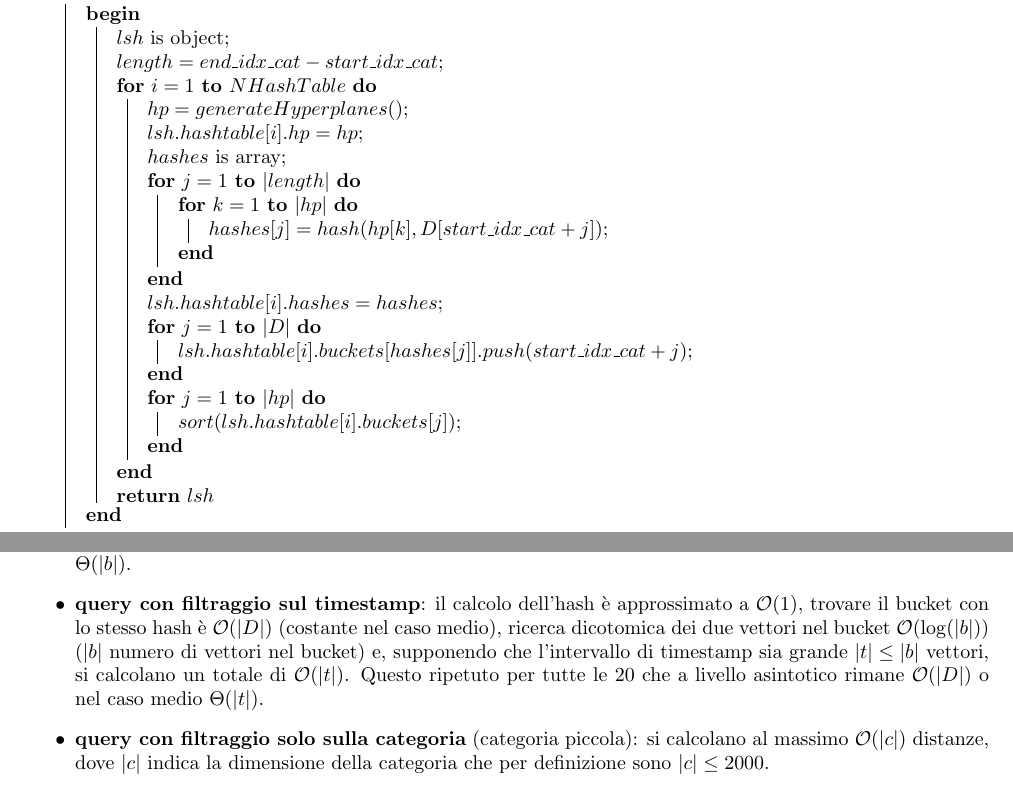
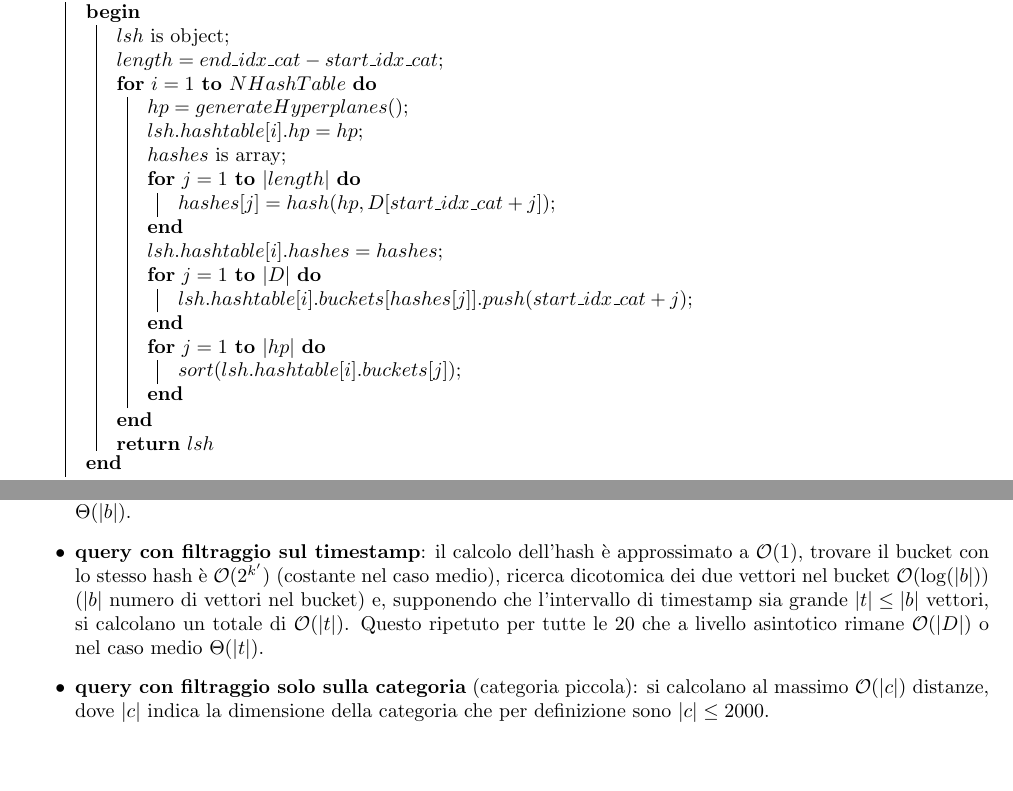
Before and after one commit to frefolli/sigmod, a LaTeX document (report/main.tex, which reads report/chapters/soluzione_proposta.tex): two parts of pages 8 and 11 of 21, joined at a grey line, cut so that both start at the same text, the shorter picture padded with empty space. Compiled offline with pdfLaTeX.

Commit message:
fix tempi

```diff
--- a/report/chapters/soluzione_proposta.tex
+++ b/report/chapters/soluzione_proposta.tex
@@ -262,9 +262,7 @@ L'algoritmo finale di costruzione di LSH Forest è mostrato nel listato \ref{lis
                 $lsh.hashtable[i].hp = hp$\;
                 $hashes$ is array\;
                 \For{$j=1$ \KwTo $|length|$}{
-                    \For{$k=1$ \KwTo $|hp|$}{
-                        $hashes[j] = hash(hp[k], D[start\_idx\_cat + j])$\;
-                    }
+                  $hashes[j] = hash(hp, D[start\_idx\_cat + j])$\;
                 }
                 $lsh.hashtable[i].hashes = hashes$\;
                 \For{$j=1$ \KwTo $|D|$}{
@@ -450,7 +448,7 @@ composizione del dataset:
     Questo viene ripetutto per tutte le $20$ hash table che a livello asintotico rimane $\mathcal{O}(|D|)$
     o nel caso medio $\Theta(|b|)$.
     \item \textbf{query con filtraggio sul timestamp}: il calcolo dell'hash è approssimato a $\mathcal{O}(1)$,
-    trovare il bucket con lo stesso hash è $\mathcal{O}(|D|)$ (costante nel caso medio),
+    trovare il bucket con lo stesso hash è $\mathcal{O}(2^{k'})$ (costante nel caso medio),
     ricerca dicotomica dei due vettori nel bucket $\mathcal{O}(\log(|b|))$ ($|b|$ numero di vettori nel bucket)
     e, supponendo che l'intervallo di timestamp sia grande $|t|\le |b|$ vettori,
     si calcolano un totale di $\mathcal{O}(|t|)$.
```
Also changed, not shown: report/chapters/soluzione_proposta.tex (2 more changed lines).
